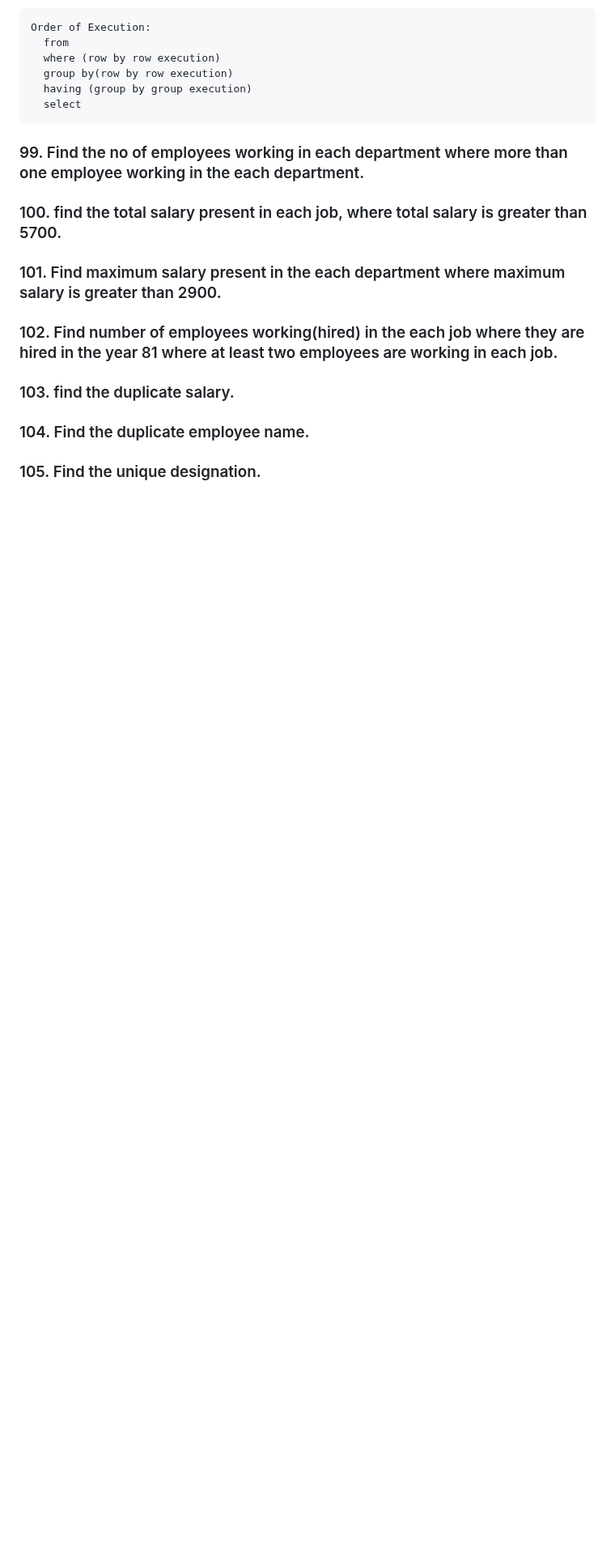
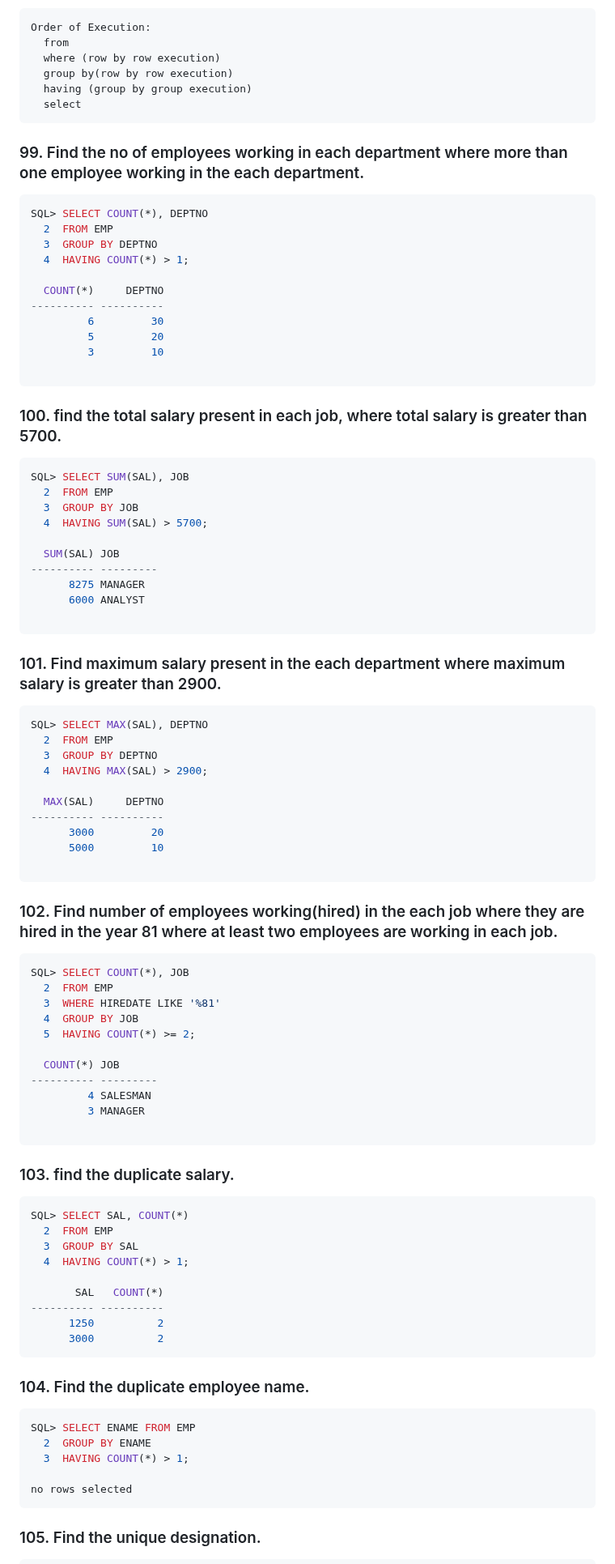
Before and after one commit to premkumarshaw04/Java_Full_Stack, a Markdown page: 04_SQL_JSP/02_DQL.md, the part around one of its changes. Shown at 81% size. Drawn GitHub-style; blank space fills up the shorter version.

````diff
--- a/04_SQL_JSP/02_DQL.md
+++ b/04_SQL_JSP/02_DQL.md
@@ -2543,9 +2695,83 @@ Order of Execution:
 ```
 
 ### 99. Find the no of employees working in each department where more than one employee working in the each department.
+```sql
+SQL> SELECT COUNT(*), DEPTNO
+  2  FROM EMP
+  3  GROUP BY DEPTNO
+  4  HAVING COUNT(*) > 1;
+
+  COUNT(*)     DEPTNO
+---------- ----------
+         6         30
+         5         20
+         3         10
+
+```
+
 ### 100. find the total salary present in each job, where total salary is greater than 5700.
+```sql
+SQL> SELECT SUM(SAL), JOB
+  2  FROM EMP
+  3  GROUP BY JOB
+  4  HAVING SUM(SAL) > 5700;
+
+  SUM(SAL) JOB
+---------- ---------
+      8275 MANAGER
+      6000 ANALYST
+
+```
+
 ### 101. Find maximum salary present in the each department where maximum salary is greater than 2900.
+```sql
+SQL> SELECT MAX(SAL), DEPTNO
+  2  FROM EMP
+  3  GROUP BY DEPTNO
+  4  HAVING MAX(SAL) > 2900;
+
+  MAX(SAL)     DEPTNO
+---------- ----------
+      3000         20
+      5000         10
+
+```
+
 ### 102. Find number of employees working(hired) in the each job where they are hired in the year 81 where at least two employees are working in each job.
+```sql
+SQL> SELECT COUNT(*), JOB
+  2  FROM EMP
+  3  WHERE HIREDATE LIKE '%81'
+  4  GROUP BY JOB
+  5  HAVING COUNT(*) >= 2;
+
+  COUNT(*) JOB
+---------- ---------
+         4 SALESMAN
+         3 MANAGER
+
+```
+
 ### 103. find the duplicate salary.
+```sql
+SQL> SELECT SAL, COUNT(*)
+  2  FROM EMP
+  3  GROUP BY SAL
+  4  HAVING COUNT(*) > 1;
+
+       SAL   COUNT(*)
+---------- ----------
+      1250          2
+      3000          2
+```
+
 ### 104. Find the duplicate employee name.
+```sql
+SQL> SELECT ENAME FROM EMP
+  2  GROUP BY ENAME
+  3  HAVING COUNT(*) > 1;
+
+no rows selected
+```
+
 ### 105. Find the unique designation.
````
Also changed, not shown: other parts of 04_SQL_JSP/02_DQL.md (+283 -3 lines).
